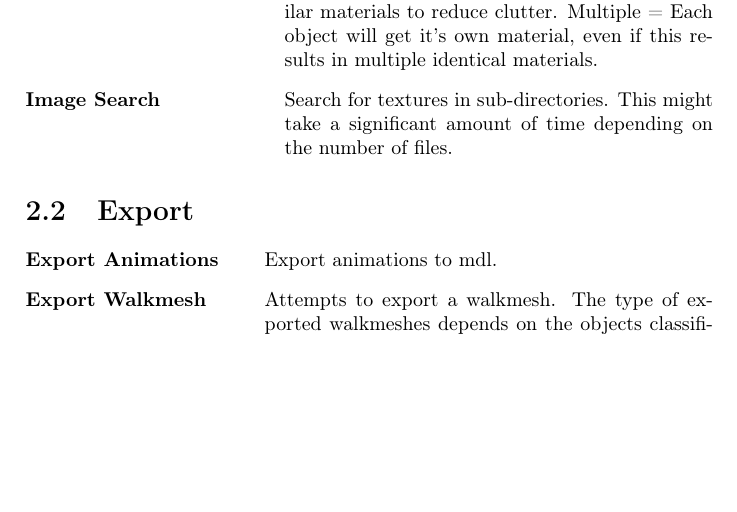
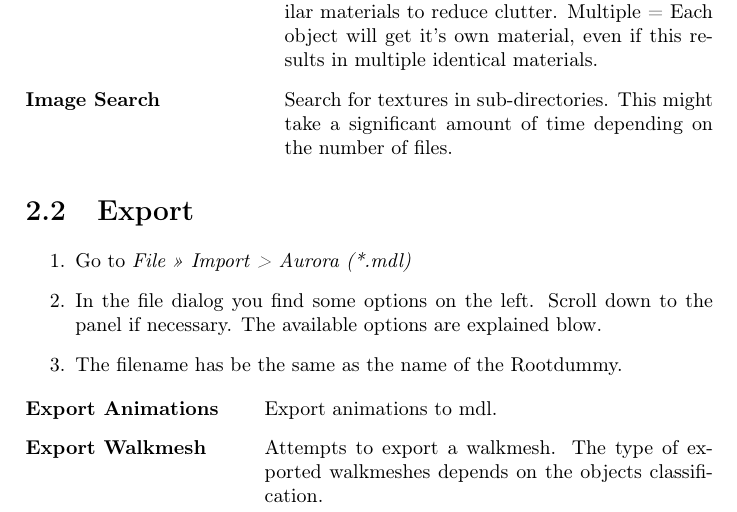
Before and after one commit to gyoerkaa/mdltools, a LaTeX document (manual/manual.tex, which reads manual/content/io.tex): part of page 4 of 15 before the commit and part of page 4 of 16 after it, cut so that both start at the same text, the shorter picture padded with empty space. Compiled offline with pdfLaTeX.

Commit message:
manual: Export

```diff
--- a/manual/content/io.tex
+++ b/manual/content/io.tex
@@ -12,6 +12,11 @@
 \end{description}
 
 \section{Export}
+\begin{enumerate}
+	\item Go to \textit{File >> Import > Aurora (*.mdl)}
+	\item In the file dialog you find some options on the left. Scroll down to the panel if necessary. The available options are explained blow.
+	\item The filename has be the same as the name of the Rootdummy.
+\end{enumerate}
 
 \begin{description}[leftmargin=12em,style=nextline]
     \item[Export Animations] Export animations to mdl.
```
